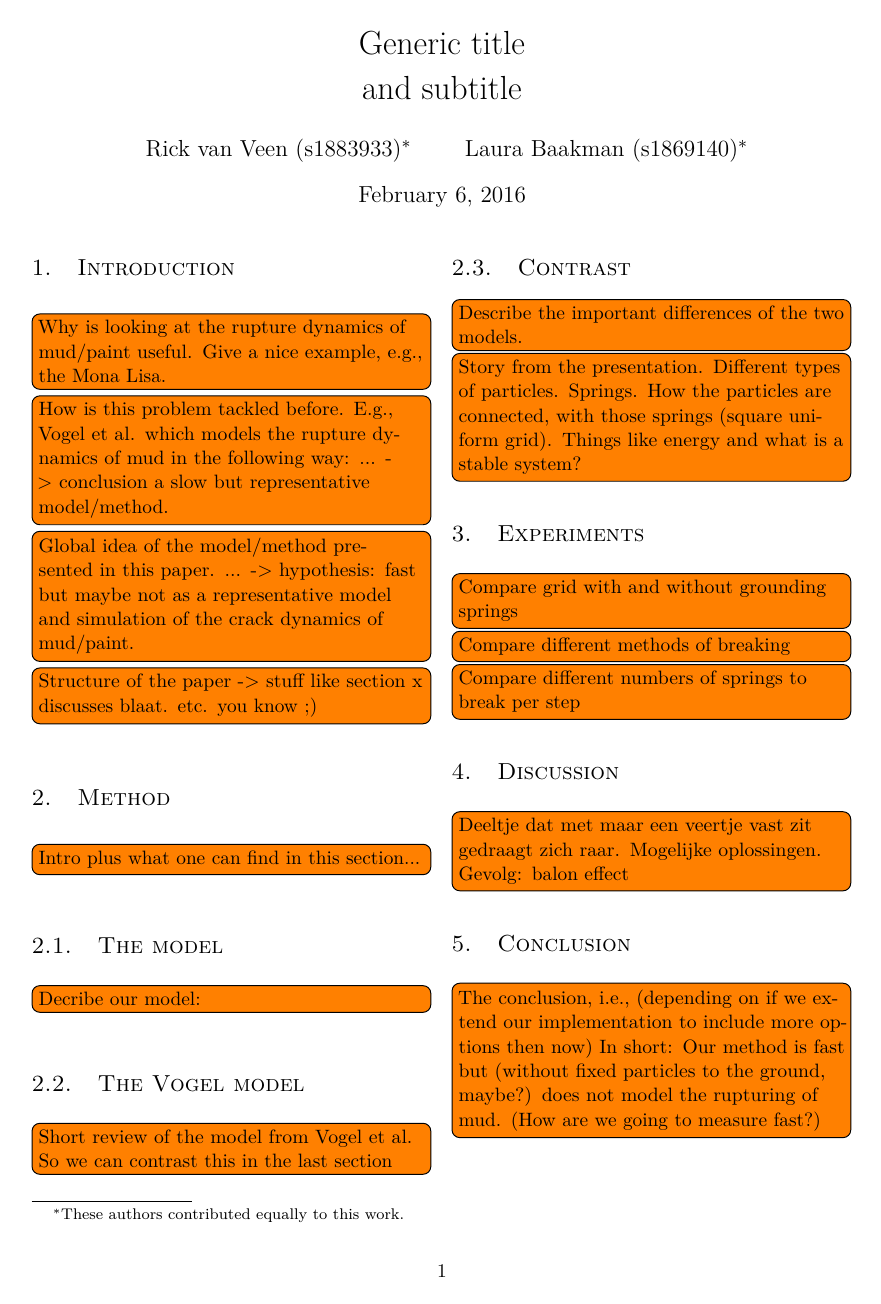
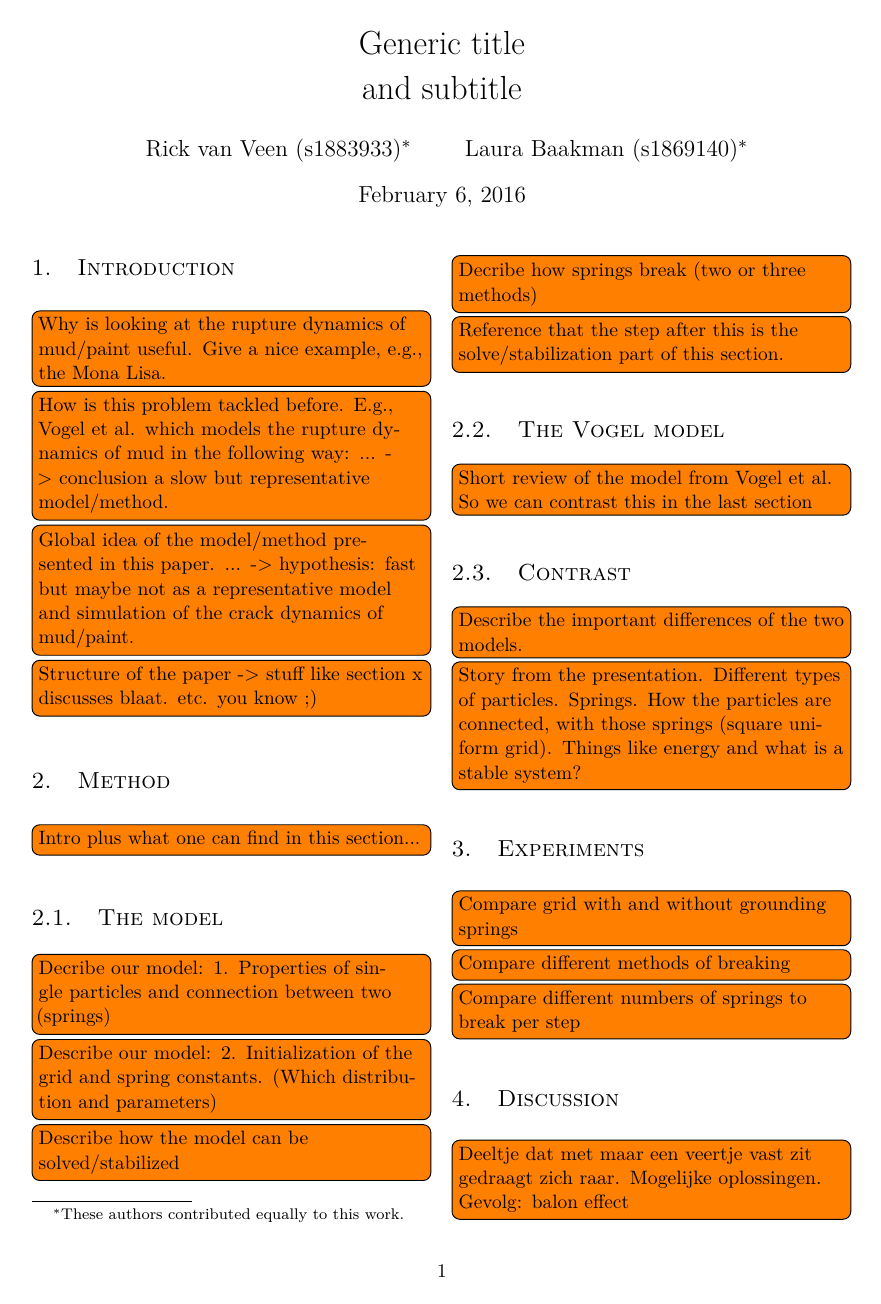
Before and after one commit to lauraBaakman/Introduction-to-Computational-Science, a LaTeX document (report/report.tex, which reads report/method.tex): the whole page before the commit and page 1 of 2 after it. Compiled offline with pdfLaTeX.

Commit message:
More method todos

```diff
--- a/report/method.tex
+++ b/report/method.tex
@@ -4,7 +4,15 @@
 
 \subsection{The model}
 
-\todo[inline]{Decribe our model: }
+\todo[inline]{Decribe our model:  1. Properties of single particles and connection between two (springs)}
+
+\todo[inline]{Describe our model: 2. Initialization of the grid and spring constants. (Which distribution and parameters)}
+
+\todo[inline]{Describe how the model can be solved/stabilized}
+
+\todo[inline]{Decribe how springs break (two or three methods)}
+
+\todo[inline]{Reference that the step after this is the solve/stabilization part of this section.}
 
 \subsection{The Vogel model}
 
```
